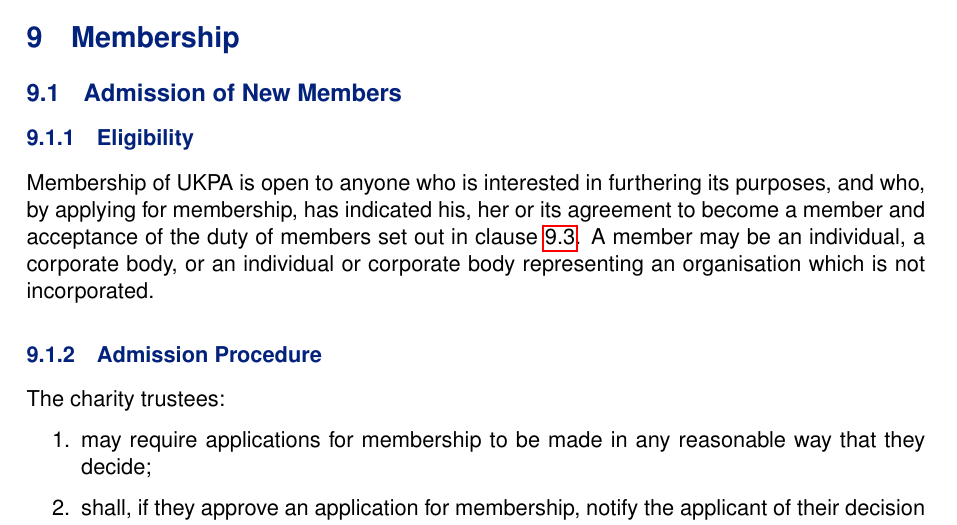
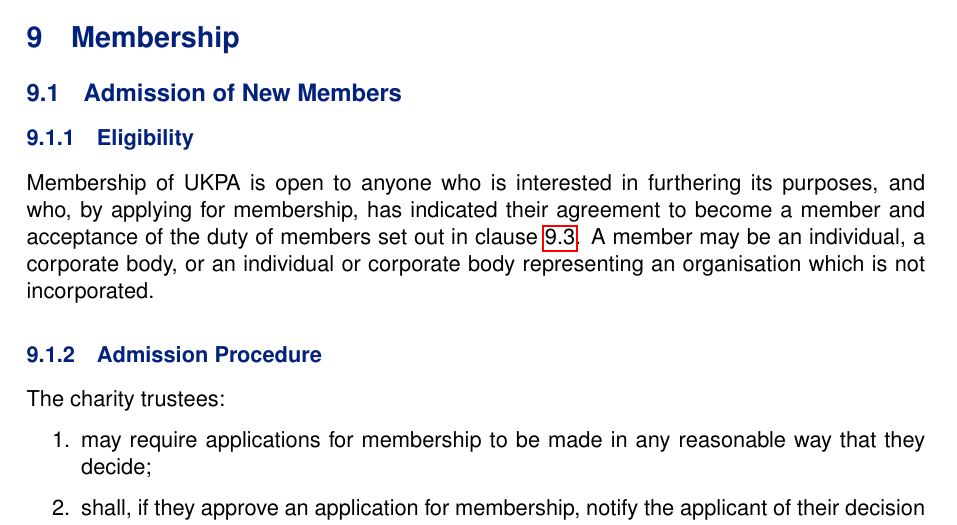
Before and after one commit to UKPythonAssociation/ukpa-constitution, a LaTeX document (constitution/constitution.tex, which reads constitution/09-membership.tex): part of page 6 of 23, cut so that both start at the same text. Compiled offline with pdfLaTeX.

Commit message:
And fix one more

```diff
--- a/constitution/09-membership.tex
+++ b/constitution/09-membership.tex
@@ -4,7 +4,7 @@
     \subsection{Admission of New Members}\label{sec:admission}
 
         \subsubsection{Eligibility}\label{sec:eligibility}
-        Membership of \shortname{} is open to anyone who is interested in furthering its purposes, and who, by applying for membership, has indicated his, her or its agreement to become a member and acceptance of the duty of members set out in clause~\ref{sec:duty}.
+        Membership of \shortname{} is open to anyone who is interested in furthering its purposes, and who, by applying for membership, has indicated their agreement to become a member and acceptance of the duty of members set out in clause~\ref{sec:duty}.
         A member may be an individual, a corporate body, or an individual or corporate body representing an organisation which is not incorporated.
 
         \subsubsection{Admission Procedure}\label{sec:admission_procedure}
```
